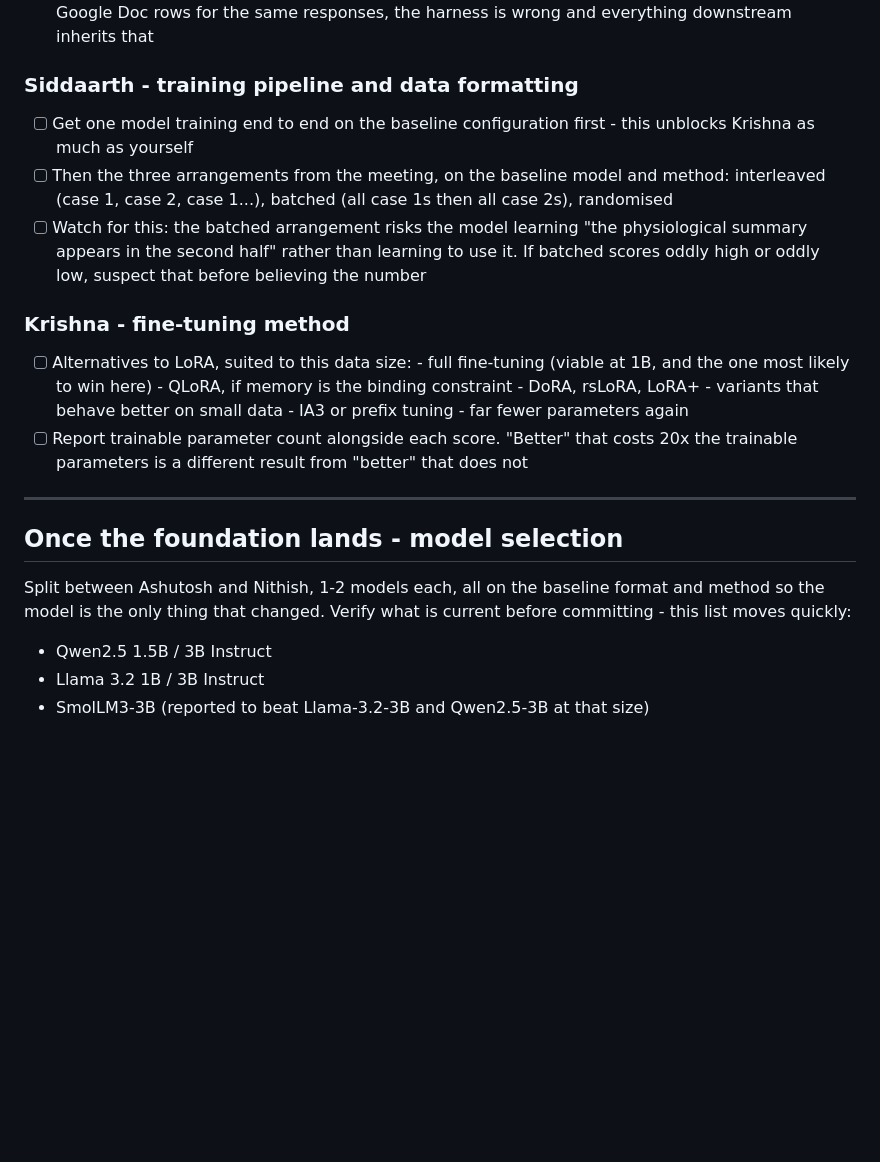
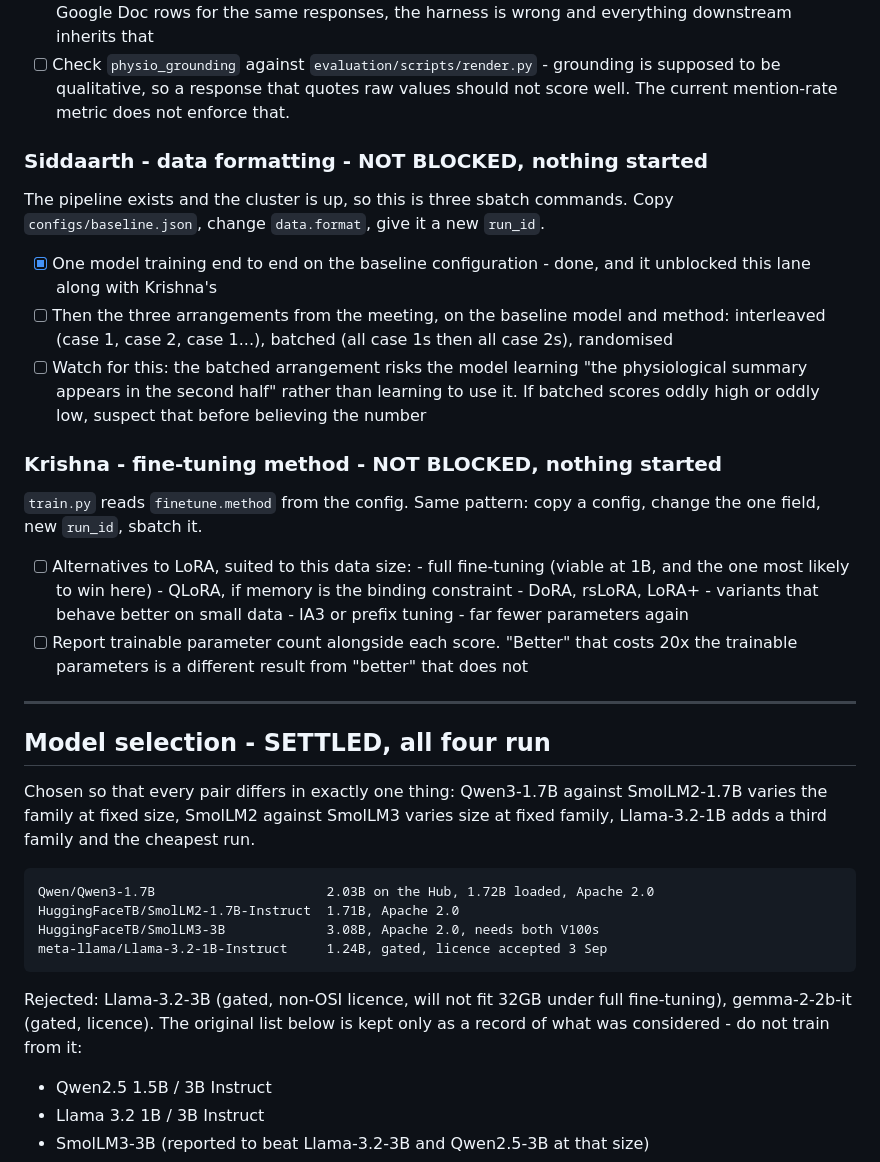
Before and after one commit to ashuwhy/psychobase, a Markdown page: model/TASKS.md, the part around one of its changes. GitHub-like rendering; blank space fills up the shorter version.

```diff
--- a/model/TASKS.md
+++ b/model/TASKS.md
@@ -75,10 +121,16 @@ Three things the split work turned up, all worth knowing before you train:
       disagrees wildly with the Google Doc rows for the same responses, the
       harness is wrong and everything downstream inherits that
+- [ ] Check `physio_grounding` against `evaluation/scripts/render.py` - grounding
+      is supposed to be qualitative, so a response that quotes raw values should
+      not score well. The current mention-rate metric does not enforce that.
 
-### Siddaarth - training pipeline and data formatting
+### Siddaarth - data formatting - NOT BLOCKED, nothing started
 
-- [ ] Get one model training end to end on the baseline configuration first -
-      this unblocks Krishna as much as yourself
+The pipeline exists and the cluster is up, so this is three sbatch commands.
+Copy `configs/baseline.json`, change `data.format`, give it a new `run_id`.
+
+- [x] One model training end to end on the baseline configuration - done, and it
+      unblocked this lane along with Krishna's
 - [ ] Then the three arrangements from the meeting, on the baseline model and
       method: interleaved (case 1, case 2, case 1...), batched (all case 1s then
       all case 2s), randomised
@@ -87,7 +139,10 @@ Three things the split work turned up, all worth knowing before you train:
       use it. If batched scores oddly high or oddly low, suspect that before
       believing the number
 
-### Krishna - fine-tuning method
+### Krishna - fine-tuning method - NOT BLOCKED, nothing started
+
+`train.py` reads `finetune.method` from the config. Same pattern: copy a config,
+change the one field, new `run_id`, sbatch it.
 
 - [ ] Alternatives to LoRA, suited to this data size:
       - full fine-tuning (viable at 1B, and the one most likely to win here)
@@ -100,11 +155,20 @@ Three things the split work turned up, all worth knowing before you train:
 
 ---
 
-## Once the foundation lands - model selection
+## Model selection - SETTLED, all four run
 
-Split between Ashutosh and Nithish, 1-2 models each, all on the baseline
-format and method so the model is the only thing that changed. Verify what is
-current before committing - this list moves quickly:
+Chosen so that every pair differs in exactly one thing: Qwen3-1.7B against
+SmolLM2-1.7B varies the family at fixed size, SmolLM2 against SmolLM3 varies size
+at fixed family, Llama-3.2-1B adds a third family and the cheapest run.
+
+    Qwen/Qwen3-1.7B                      2.03B on the Hub, 1.72B loaded, Apache 2.0
+    HuggingFaceTB/SmolLM2-1.7B-Instruct  1.71B, Apache 2.0
+    HuggingFaceTB/SmolLM3-3B             3.08B, Apache 2.0, needs both V100s
+    meta-llama/Llama-3.2-1B-Instruct     1.24B, gated, licence accepted 3 Sep
+
+Rejected: Llama-3.2-3B (gated, non-OSI licence, will not fit 32GB under full
+fine-tuning), gemma-2-2b-it (gated, licence). The original list below is kept
+only as a record of what was considered - do not train from it:
 
 - Qwen2.5 1.5B / 3B Instruct
 - Llama 3.2 1B / 3B Instruct
```
Also changed, not shown: other parts of model/TASKS.md (+61 -15 lines).
